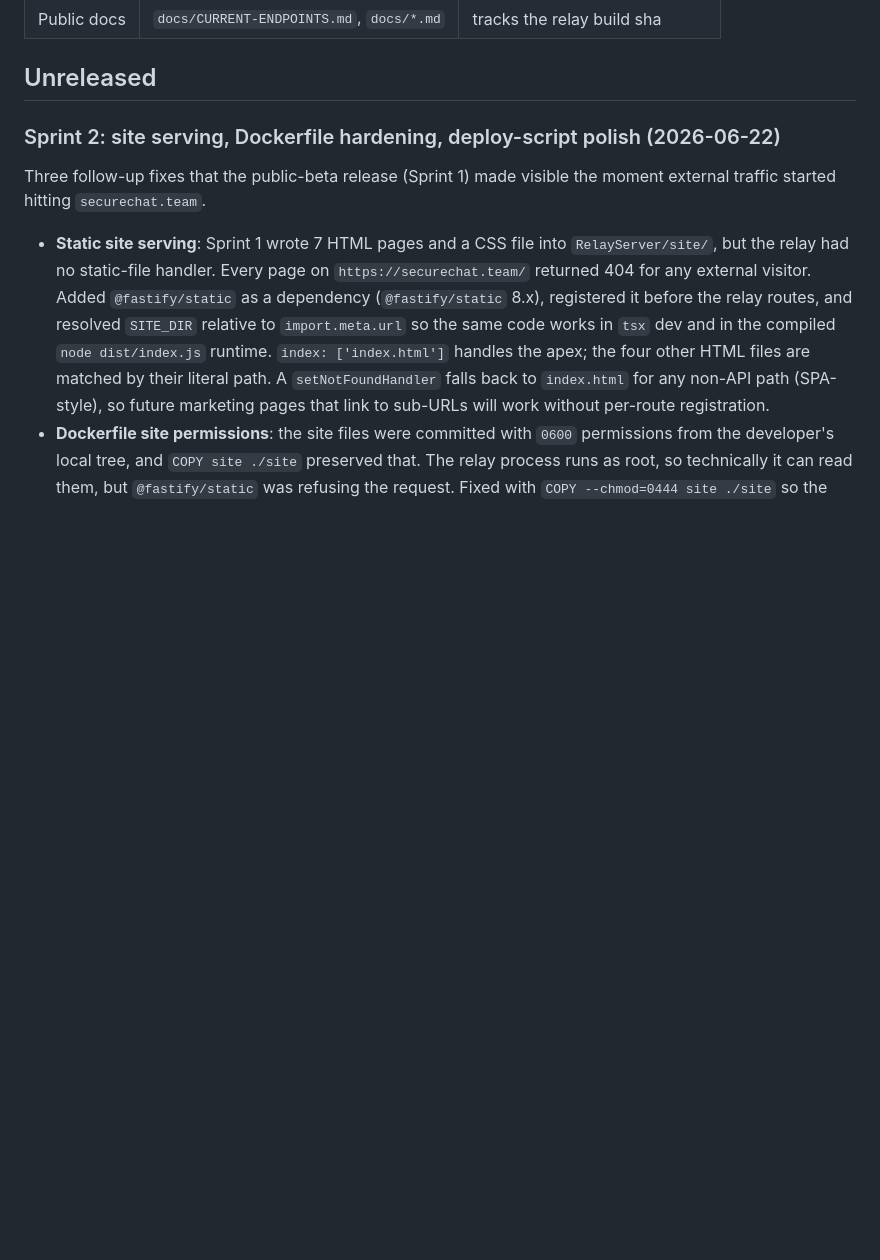
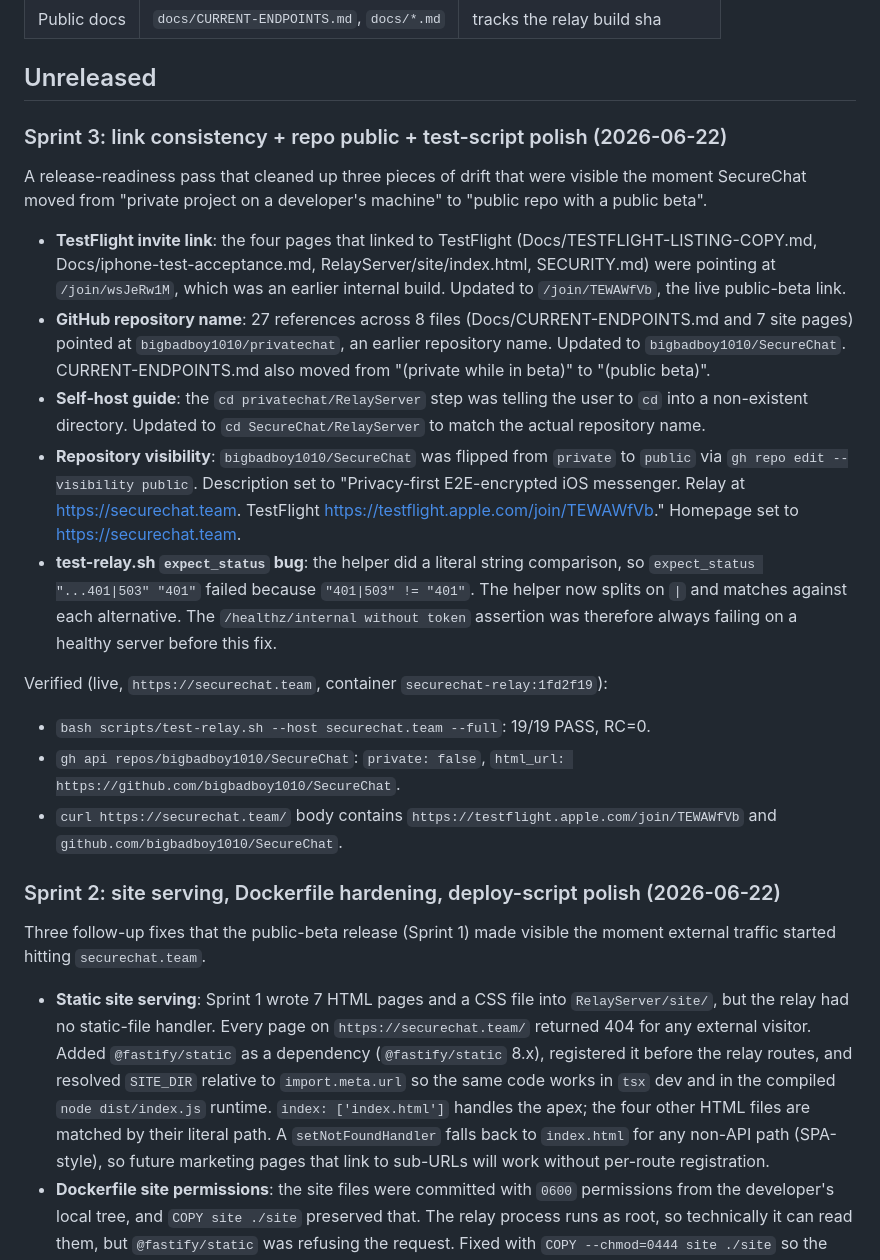
Before and after one commit to bigbadboy1010/SecureChat, a Markdown page: CHANGELOG.md, the part around the change. GitHub-like rendering; blank space fills up the shorter version.

Commit message:
docs(changelog): Sprint 3 -- link consistency + repo public + test-script polish

```diff
--- a/CHANGELOG.md
+++ b/CHANGELOG.md
@@ -21,6 +21,53 @@ public-beta trust regression.
 | Public docs       | `docs/CURRENT-ENDPOINTS.md`, `docs/*.md`         | tracks the relay build sha    |
 
 ## Unreleased
+
+### Sprint 3: link consistency + repo public + test-script polish (2026-06-22)
+
+A release-readiness pass that cleaned up three pieces of drift
+that were visible the moment SecureChat moved from "private
+project on a developer's machine" to "public repo with a public
+beta".
+
+* **TestFlight invite link**: the four pages that linked to
+  TestFlight (Docs/TESTFLIGHT-LISTING-COPY.md,
+  Docs/iphone-test-acceptance.md, RelayServer/site/index.html,
+  SECURITY.md) were pointing at `/join/wsJeRw1M`, which was an
+  earlier internal build. Updated to `/join/TEWAWfVb`, the live
+  public-beta link.
+* **GitHub repository name**: 27 references across 8 files
+  (Docs/CURRENT-ENDPOINTS.md and 7 site pages) pointed at
+  `bigbadboy1010/privatechat`, an earlier repository name.
+  Updated to `bigbadboy1010/SecureChat`. CURRENT-ENDPOINTS.md
+  also moved from "(private while in beta)" to "(public beta)".
+* **Self-host guide**: the `cd privatechat/RelayServer` step was
+  telling the user to `cd` into a non-existent directory.
+  Updated to `cd SecureChat/RelayServer` to match the actual
+  repository name.
+* **Repository visibility**: `bigbadboy1010/SecureChat` was
+  flipped from `private` to `public` via
+  `gh repo edit --visibility public`. Description set to
+  "Privacy-first E2E-encrypted iOS messenger. Relay at
+  https://securechat.team. TestFlight
+  https://testflight.apple.com/join/TEWAWfVb." Homepage set to
+  https://securechat.team.
+* **test-relay.sh `expect_status` bug**: the helper did a literal
+  string comparison, so `expect_status "...401|503" "401"`
+  failed because `"401|503" != "401"`. The helper now splits on
+  `|` and matches against each alternative. The
+  `/healthz/internal without token` assertion was therefore
+  always failing on a healthy server before this fix.
+
+Verified (live, `https://securechat.team`, container
+`securechat-relay:1fd2f19`):
+
+* `bash scripts/test-relay.sh --host securechat.team --full`:
+  19/19 PASS, RC=0.
+* `gh api repos/bigbadboy1010/SecureChat`: `private: false`,
+  `html_url: https://github.com/bigbadboy1010/SecureChat`.
+* `curl https://securechat.team/` body contains
+  `https://testflight.apple.com/join/TEWAWfVb` and
+  `github.com/bigbadboy1010/SecureChat`.
 
 ### Sprint 2: site serving, Dockerfile hardening, deploy-script polish (2026-06-22)
 
```
